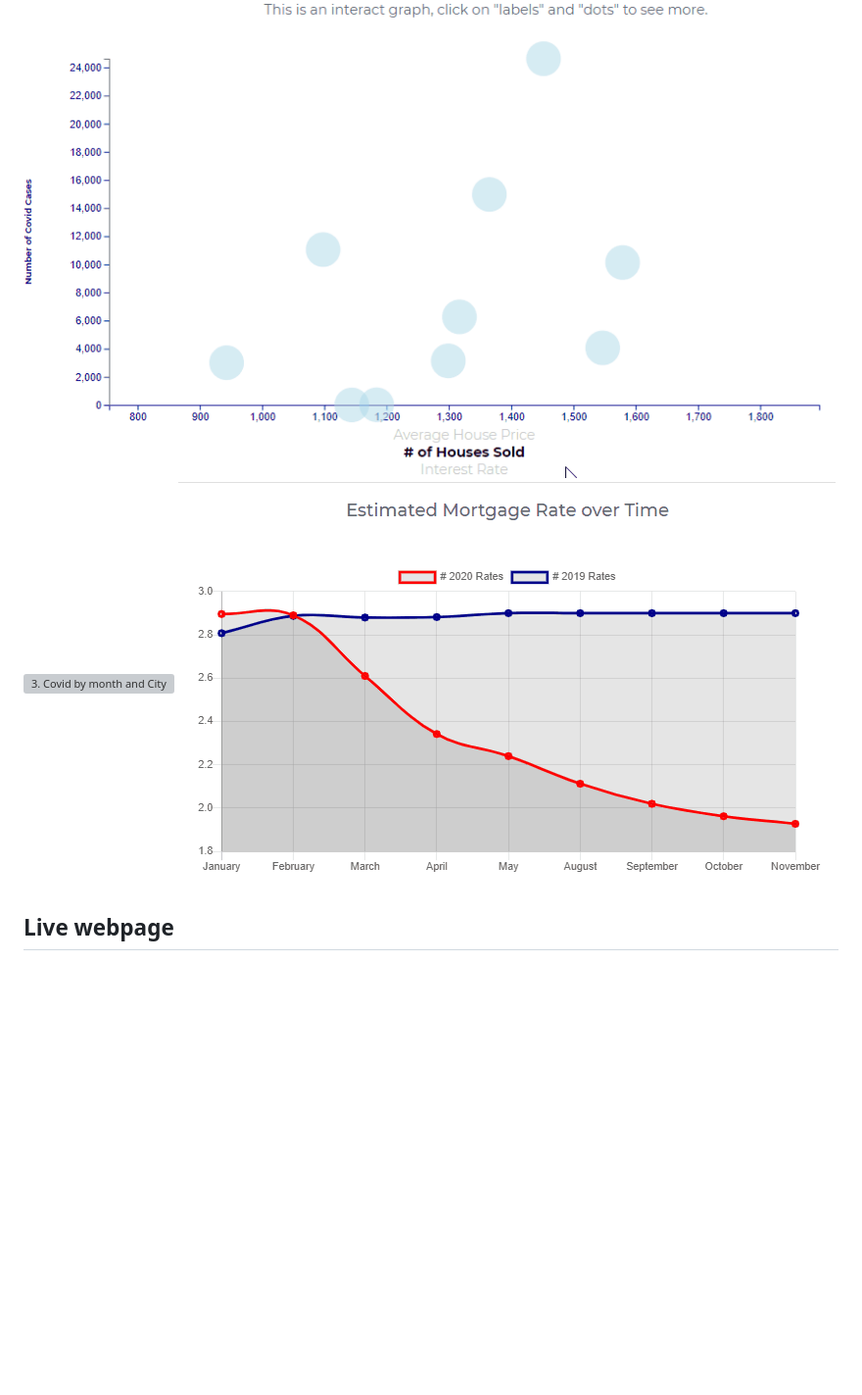
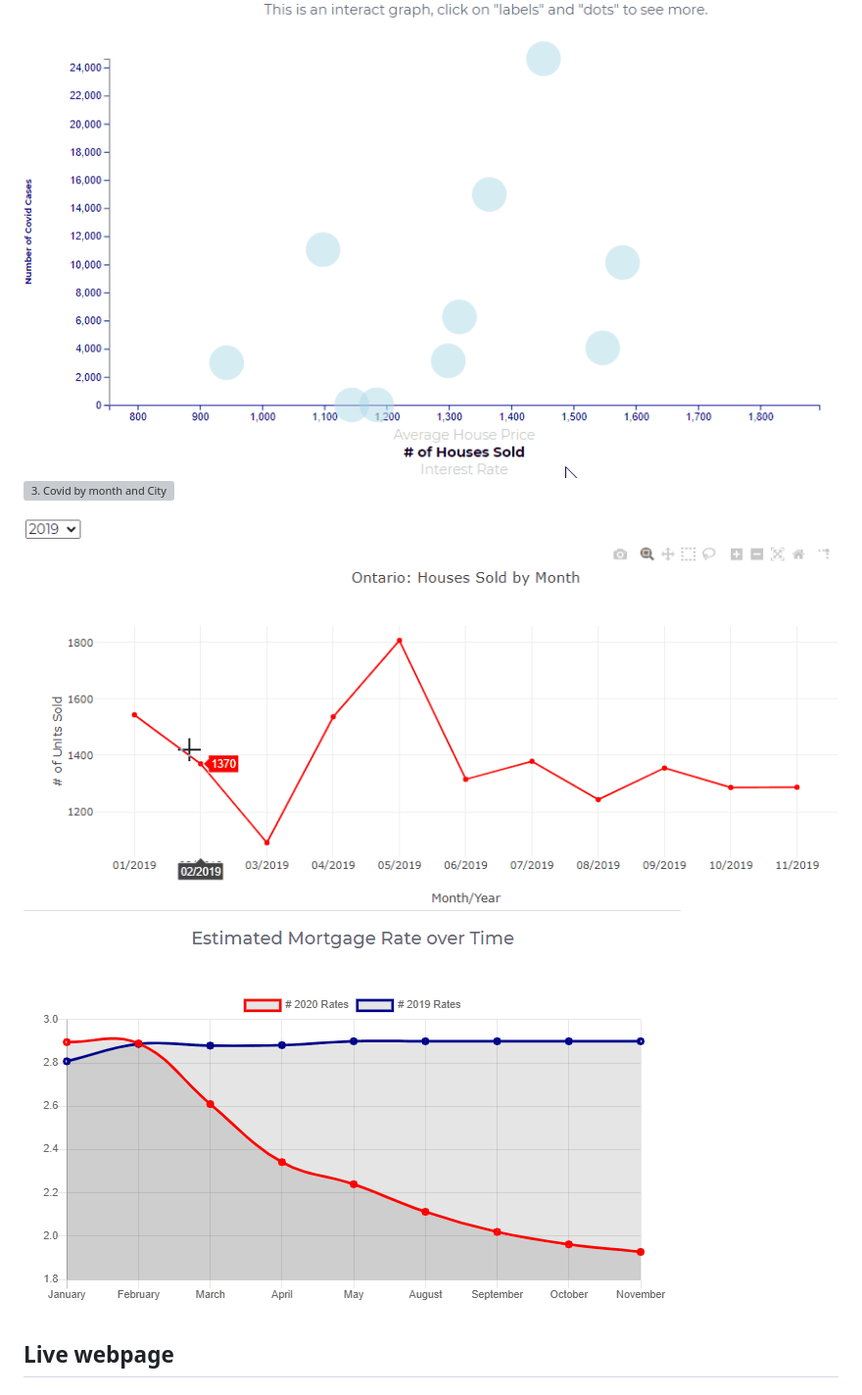
Before and after one commit to Maercoli/Heroku-App-Visualization-for-Real-Estate-Market-and-Covid-19, a Markdown page: README.md, the part around the change. Shown: that part at 98% size. Drawn GitHub-style; pictures changed too: actualApp/assets/img/line.gif (added); blank space fills up the shorter version; grey boxes are pictures that could not be loaded.

Commit message:
line graph update

```diff
--- a/README.md
+++ b/README.md
@@ -15,7 +15,8 @@ We will continue leveraging the data that we used during the ETL project regardi
 ---
 ![2. Real Estate Market responce vs Covid cases](actualApp/assets/img/scatter.gif)
 ![3. Covid by month and City](actualApp/assets/img/map.gif)
-![4. Estimated Mortgage Rate over Time](actualApp/assets/img/mortgage_rate.gif)
+![4. Houses sold by month](actualApp/assets/img/line.gif)
+![5. Estimated Mortgage Rate over Time](actualApp/assets/img/mortgage_rate.gif)
 
 ## Live webpage
 https://firstappbootcamp2021.herokuapp.com/
```
